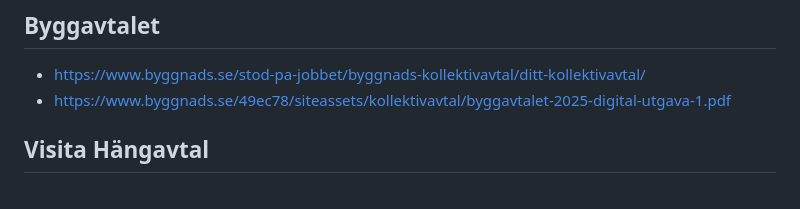
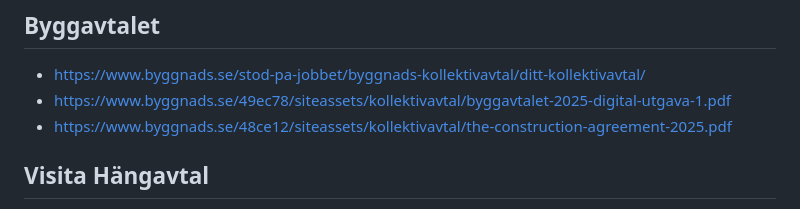
Before and after one commit to kollektivavtal/2025, a Markdown page: readme.md, the part around the change. Drawn GitHub-style.

Commit message:
add english translation

```diff
--- a/readme.md
+++ b/readme.md
@@ -371,6 +371,7 @@
 
 - https://www.byggnads.se/stod-pa-jobbet/byggnads-kollektivavtal/ditt-kollektivavtal/
 - https://www.byggnads.se/49ec78/siteassets/kollektivavtal/byggavtalet-2025-digital-utgava-1.pdf
+- https://www.byggnads.se/48ce12/siteassets/kollektivavtal/the-construction-agreement-2025.pdf
 
 ## Visita Hängavtal
 
```
